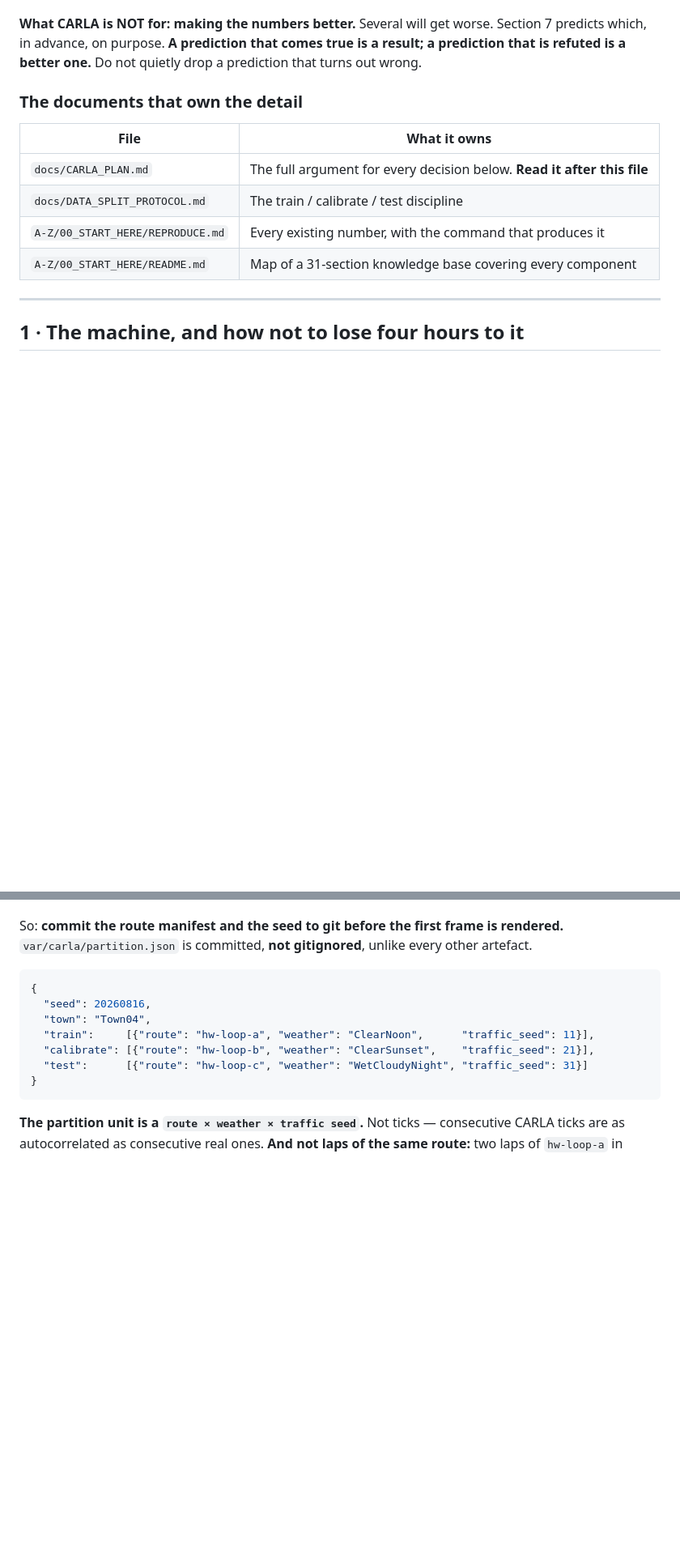
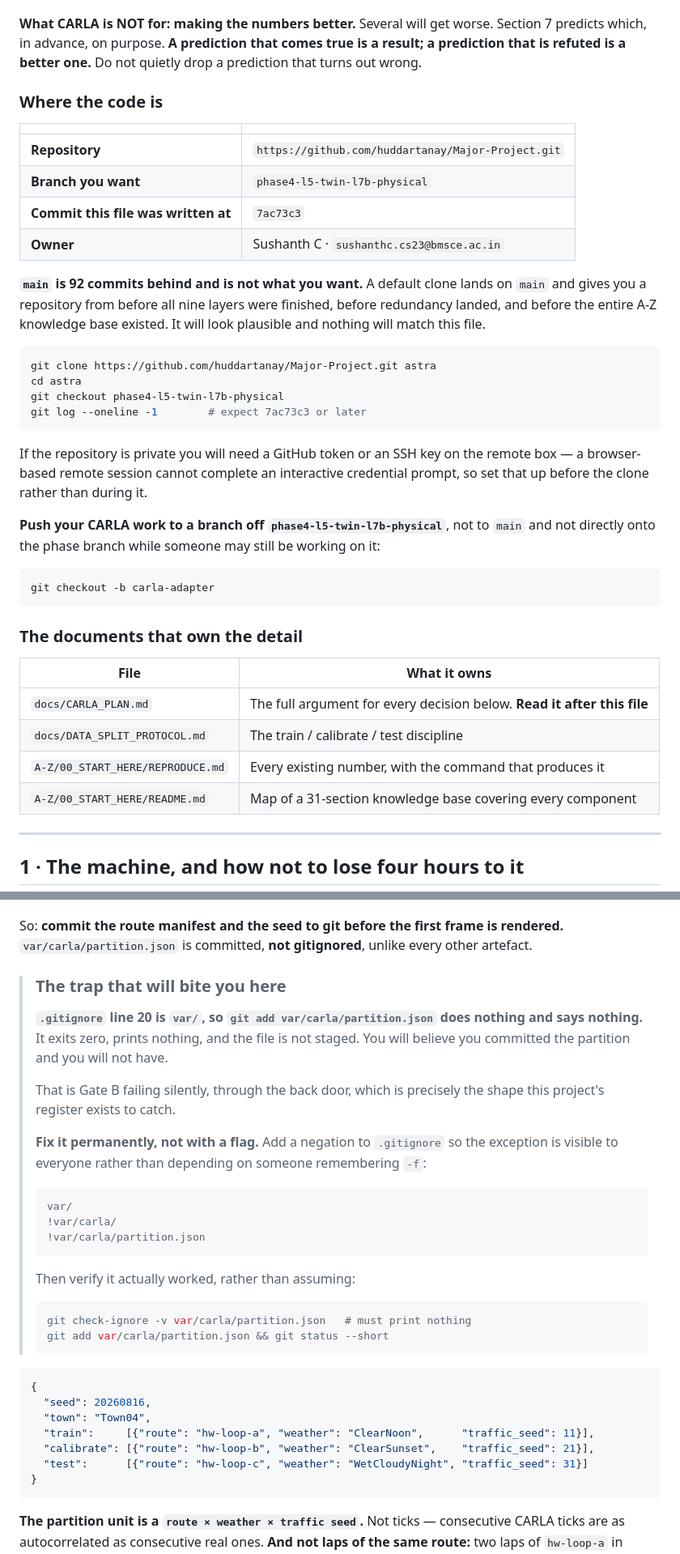
Before and after one commit to Sushanth-1000/simulation_dashboard, a Markdown page: CARLA.md, 2 parts joined by grey strips. Shown at 81% size. Rendered like a GitHub page; blank space fills up the shorter version.

Commit message:
Put the repository, branch and push destination in CARLA.md
The remote session has to clone from somewhere and the file did not say where.
Adds the repository URL, the branch, the commit this file was written at, and a
warning that main is 92 commits behind -- a default clone lands there, gives a
repository from before the layers were finished, and looks plausible while
matching nothing in this file. Also notes that a browser-based remote session
cannot answer an interactive credential prompt, so auth wants setting up before
the clone rather than during it, and that CARLA work should go on a branch off
the phase branch.

And documents the trap at Gate B. .gitignore line 20 is `var/`, so
`git add var/carla/partition.json` exits zero, prints nothing, and stages
nothing -- you would believe the partition was committed when it was not. That
is Gate B failing silently through the back door, which is the exact shape the
register exists to catch. The fix given is a .gitignore negation rather than
`git add -f`, so the exception is visible to everyone instead of depending on
someone remembering a flag, with a check-ignore verification after it.

Co-Authored-By: Claude Opus 5 <noreply@anthropic.com>

````diff
--- a/CARLA.md
+++ b/CARLA.md
@@ -37,6 +37,39 @@ four remaining open register rows wait on it.
 Section 7 predicts which, in advance, on purpose. **A prediction that comes true
 is a result; a prediction that is refuted is a better one.** Do not quietly drop
 a prediction that turns out wrong.
+
+### Where the code is
+
+| | |
+|---|---|
+| **Repository** | `https://github.com/huddartanay/Major-Project.git` |
+| **Branch you want** | `phase4-l5-twin-l7b-physical` |
+| **Commit this file was written at** | `7ac73c3` |
+| **Owner** | Sushanth C · `sushanthc.cs23@bmsce.ac.in` |
+
+**`main` is 92 commits behind and is not what you want.** A default clone lands
+on `main` and gives you a repository from before all nine layers were finished,
+before redundancy landed, and before the entire A-Z knowledge base existed. It
+will look plausible and nothing will match this file.
+
+```bash
+git clone https://github.com/huddartanay/Major-Project.git astra
+cd astra
+git checkout phase4-l5-twin-l7b-physical
+git log --oneline -1        # expect 7ac73c3 or later
+```
+
+If the repository is private you will need a GitHub token or an SSH key on the
+remote box — a browser-based remote session cannot complete an interactive
+credential prompt, so set that up before the clone rather than during it.
+
+**Push your CARLA work to a branch off `phase4-l5-twin-l7b-physical`**, not to
+`main` and not directly onto the phase branch while someone may still be working
+on it:
+
+```bash
+git checkout -b carla-adapter
+```
 
 ### The documents that own the detail
 
@@ -221,6 +254,32 @@ true.
 So: **commit the route manifest and the seed to git before the first frame is
 rendered.** `var/carla/partition.json` is committed, **not gitignored**, unlike
 every other artefact.
+
+> ### The trap that will bite you here
+>
+> **`.gitignore` line 20 is `var/`, so `git add var/carla/partition.json` does
+> nothing and says nothing.** It exits zero, prints nothing, and the file is not
+> staged. You will believe you committed the partition and you will not have.
+>
+> That is Gate B failing silently, through the back door, which is precisely the
+> shape this project's register exists to catch.
+>
+> **Fix it permanently, not with a flag.** Add a negation to `.gitignore` so the
+> exception is visible to everyone rather than depending on someone remembering
+> `-f`:
+>
+> ```gitignore
+> var/
+> !var/carla/
+> !var/carla/partition.json
+> ```
+>
+> Then verify it actually worked, rather than assuming:
+>
+> ```bash
+> git check-ignore -v var/carla/partition.json   # must print nothing
+> git add var/carla/partition.json && git status --short
+> ```
 
 ```json
 {
````
Also changed, not shown: other parts of CARLA.md (+5 -3 lines).
